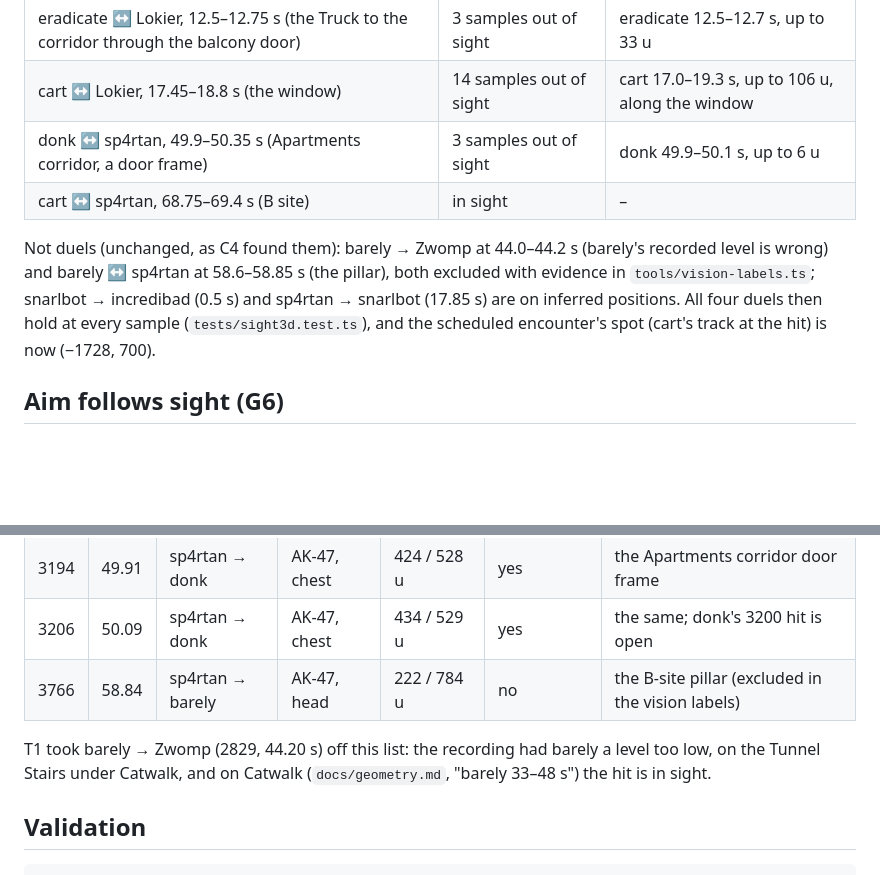
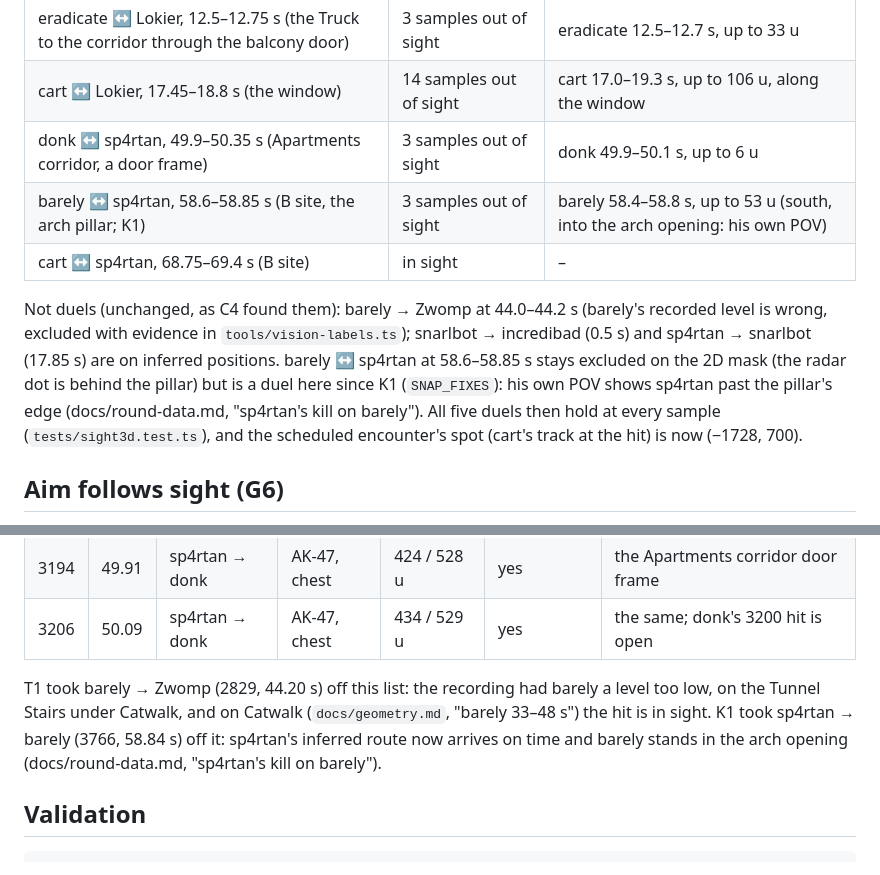
Before and after one commit to johnjp15/cs2-round-replay, a Markdown page: docs/vision.md, 2 parts joined by grey strips. Rendered like a GitHub page; blank space fills up the shorter version.

```diff
--- a/docs/vision.md
+++ b/docs/vision.md
@@ -106,11 +106,14 @@ step. Not walls opened: positions moved.
 | eradicate ↔ Lokier, 12.5–12.75 s (the Truck to the corridor through the balcony door) | 3 samples out of sight | eradicate 12.5–12.7 s, up to 33 u |
 | cart ↔ Lokier, 17.45–18.8 s (the window) | 14 samples out of sight | cart 17.0–19.3 s, up to 106 u, along the window |
 | donk ↔ sp4rtan, 49.9–50.35 s (Apartments corridor, a door frame) | 3 samples out of sight | donk 49.9–50.1 s, up to 6 u |
+| barely ↔ sp4rtan, 58.6–58.85 s (B site, the arch pillar; K1) | 3 samples out of sight | barely 58.4–58.8 s, up to 53 u (south, into the arch opening: his own POV) |
 | cart ↔ sp4rtan, 68.75–69.4 s (B site) | in sight | – |
 
-Not duels (unchanged, as C4 found them): barely → Zwomp at 44.0–44.2 s (barely's recorded level is wrong) and
-barely ↔ sp4rtan at 58.6–58.85 s (the pillar), both excluded with evidence in `tools/vision-labels.ts`; snarlbot →
-incredibad (0.5 s) and sp4rtan → snarlbot (17.85 s) are on inferred positions. All four duels then hold at every sample
+Not duels (unchanged, as C4 found them): barely → Zwomp at 44.0–44.2 s (barely's recorded level is wrong, excluded with
+evidence in `tools/vision-labels.ts`); snarlbot →
+incredibad (0.5 s) and sp4rtan → snarlbot (17.85 s) are on inferred positions. barely ↔ sp4rtan at 58.6–58.85 s stays
+excluded on the 2D mask (the radar dot is behind the pillar) but is a duel here since K1 (`SNAP_FIXES`): his own POV
+shows sp4rtan past the pillar's edge (docs/round-data.md, "sp4rtan's kill on barely"). All five duels then hold at every sample
 (`tests/sight3d.test.ts`), and the scheduled encounter's spot (cart's track at the hit) is now (−1728, 700).
 
 ## Aim follows sight (G6)
@@ -145,10 +148,11 @@ the positions from the video and X1 brings the 2020 BSP. In the no-human round (
 | 1203 | 18.80 | cart → lokier | AK-47, head | 114 / 477 u | yes | **the window duel**: the same wall at (−1821, 648, −10), 5 u west of the edge |
 | 3194 | 49.91 | sp4rtan → donk | AK-47, chest | 424 / 528 u | yes | the Apartments corridor door frame |
 | 3206 | 50.09 | sp4rtan → donk | AK-47, chest | 434 / 529 u | yes | the same; donk's 3200 hit is open |
-| 3766 | 58.84 | sp4rtan → barely | AK-47, head | 222 / 784 u | no | the B-site pillar (excluded in the vision labels) |
 
 T1 took barely → Zwomp (2829, 44.20 s) off this list: the recording had barely a level too low, on the Tunnel Stairs
 under Catwalk, and on Catwalk (`docs/geometry.md`, "barely 33–48 s") the hit is in sight.
+K1 took sp4rtan → barely (3766, 58.84 s) off it: sp4rtan's inferred route now arrives on time and barely stands in the
+arch opening (docs/round-data.md, "sp4rtan's kill on barely").
 
 ## Validation
 
```
Also changed, not shown: docs/round-data.md (+33 -0 lines), docs/img/k1-barely-death-58.72.jpg (added), docs/img/k1-sp4rtan-58.72-before.jpg (added), 6 other files.
